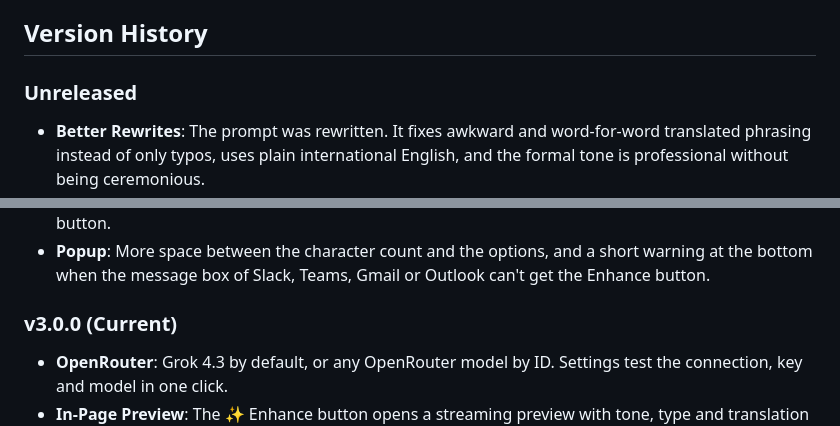
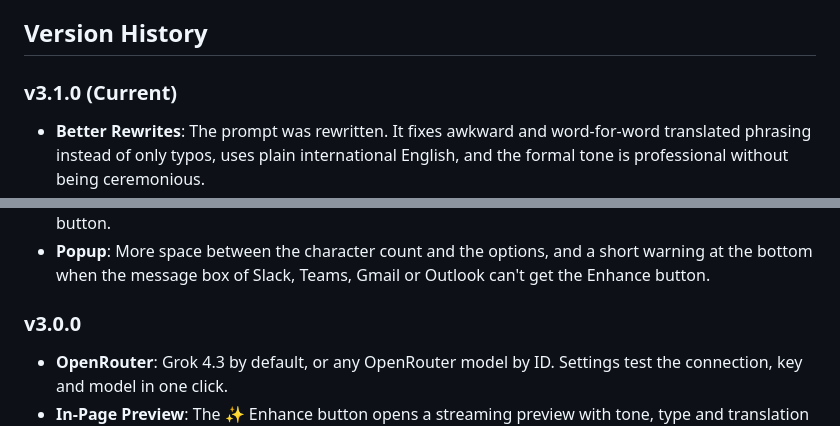
Before and after one commit to g-guerzoni/chrome-extension-messages-enhancer, a Markdown page: README.md, 2 parts joined by grey strips. Drawn GitHub-style.

Commit message:
chore: release v3.1.0

```diff
--- a/README.md
+++ b/README.md
@@ -198,7 +198,7 @@ The extension is built with vanilla JavaScript and follows a clean, modular arch
 
 ## Version History
 
-### Unreleased
+### v3.1.0 (Current)
 
 - **Better Rewrites**: The prompt was rewritten. It fixes awkward and word-for-word translated phrasing instead of only typos, uses plain international English, and the formal tone is professional without being ceremonious.
 - **Enhance Button**: It uses the extension's icon, stands out a little more, and appears while you type in Teams instead of only after the field is focused again.
@@ -206,7 +206,7 @@ The extension is built with vanilla JavaScript and follows a clean, modular arch
 - **Preview**: It moves up when its status line or a warning appears, so it no longer covers the Enhance button.
 - **Popup**: More space between the character count and the options, and a short warning at the bottom when the message box of Slack, Teams, Gmail or Outlook can't get the Enhance button.
 
-### v3.0.0 (Current)
+### v3.0.0
 
 - **OpenRouter**: Grok 4.3 by default, or any OpenRouter model by ID. Settings test the connection, key and model in one click.
 - **In-Page Preview**: The ✨ Enhance button opens a streaming preview with tone, type and translation per site. Nothing in the page changes until you press Replace, and Undo puts it back.
```
Also changed, not shown: docs/screenshots/settings.png, 2 other files.
